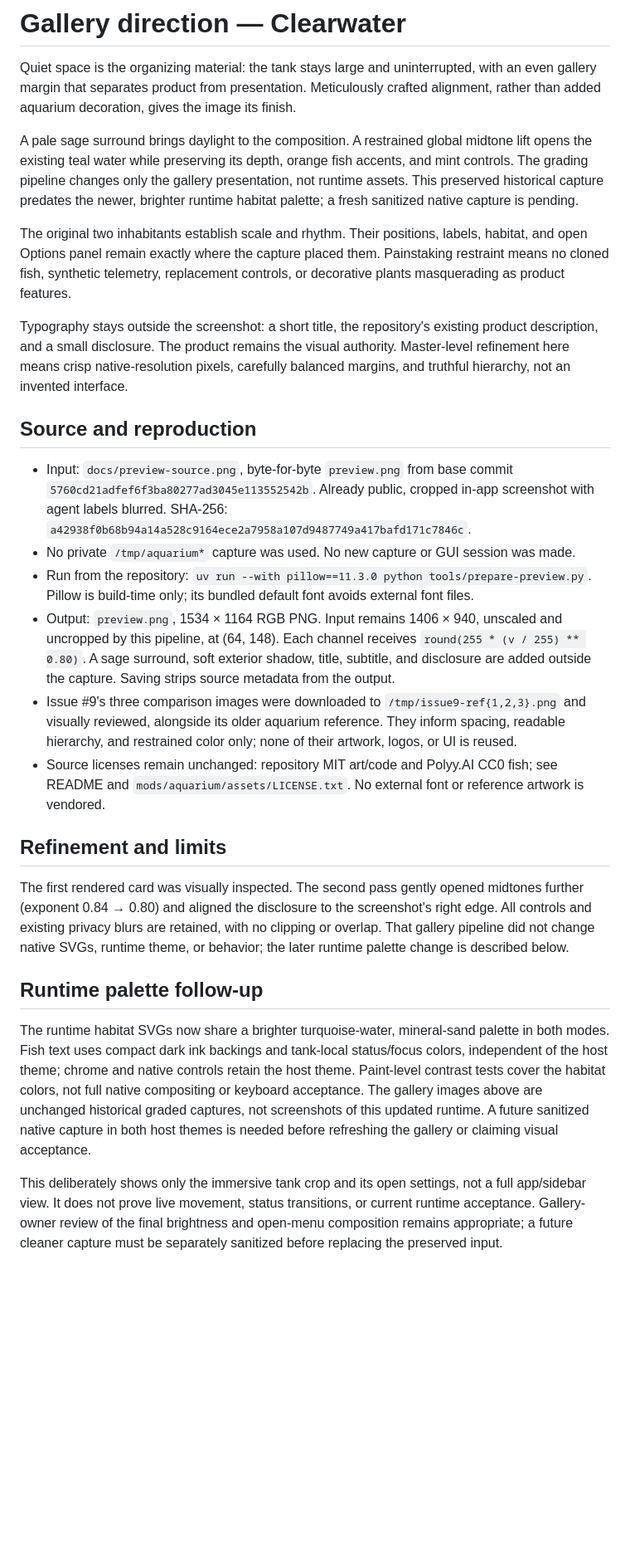
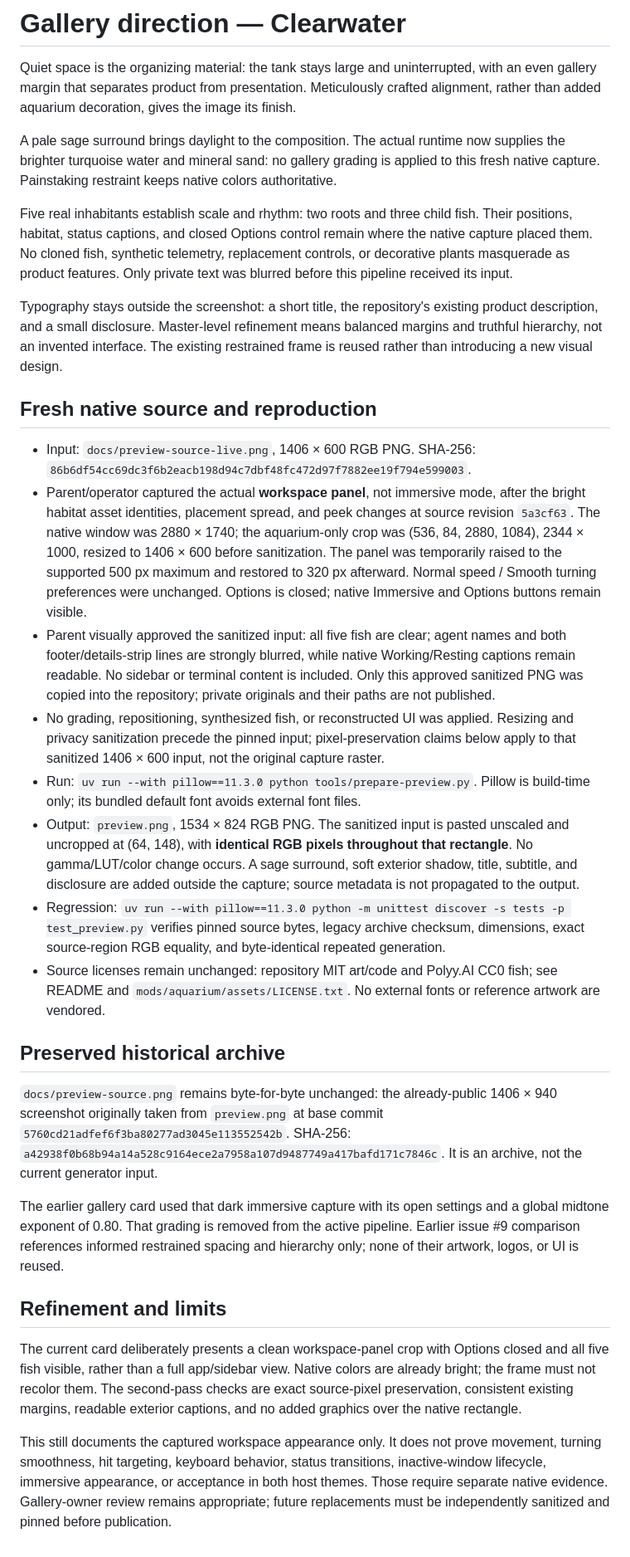
Before and after one commit to ZaneH/herdr-aquarium-theme, a Markdown page: docs/gallery-direction.md, the part around the change. Shown at 83% size. GitHub-like rendering; blank space fills up the shorter version.

```diff
--- a/docs/gallery-direction.md
+++ b/docs/gallery-direction.md
@@ -2,27 +2,31 @@
 
 Quiet space is the organizing material: the tank stays large and uninterrupted, with an even gallery margin that separates product from presentation. Meticulously crafted alignment, rather than added aquarium decoration, gives the image its finish.
 
-A pale sage surround brings daylight to the composition. A restrained global midtone lift opens the existing teal water while preserving its depth, orange fish accents, and mint controls. The grading pipeline changes only the gallery presentation, not runtime assets. This preserved historical capture predates the newer, brighter runtime habitat palette; a fresh sanitized native capture is pending.
+A pale sage surround brings daylight to the composition. The actual runtime now supplies the brighter turquoise water and mineral sand: no gallery grading is applied to this fresh native capture. Painstaking restraint keeps native colors authoritative.
 
-The original two inhabitants establish scale and rhythm. Their positions, labels, habitat, and open Options panel remain exactly where the capture placed them. Painstaking restraint means no cloned fish, synthetic telemetry, replacement controls, or decorative plants masquerading as product features.
+Five real inhabitants establish scale and rhythm: two roots and three child fish. Their positions, habitat, status captions, and closed Options control remain where the native capture placed them. No cloned fish, synthetic telemetry, replacement controls, or decorative plants masquerade as product features. Only private text was blurred before this pipeline received its input.
 
-Typography stays outside the screenshot: a short title, the repository's existing product description, and a small disclosure. The product remains the visual authority. Master-level refinement here means crisp native-resolution pixels, carefully balanced margins, and truthful hierarchy, not an invented interface.
+Typography stays outside the screenshot: a short title, the repository's existing product description, and a small disclosure. Master-level refinement means balanced margins and truthful hierarchy, not an invented interface. The existing restrained frame is reused rather than introducing a new visual design.
 
-## Source and reproduction
+## Fresh native source and reproduction
 
-- Input: `docs/preview-source.png`, byte-for-byte `preview.png` from base commit `5760cd21adfef6f3ba80277ad3045e113552542b`. Already public, cropped in-app screenshot with agent labels blurred. SHA-256: `a42938f0b68b94a14a528c9164ece2a7958a107d9487749a417bafd171c7846c`.
-- No private `/tmp/aquarium*` capture was used. No new capture or GUI session was made.
-- Run from the repository: `uv run --with pillow==11.3.0 python tools/prepare-preview.py`. Pillow is build-time only; its bundled default font avoids external font files.
-- Output: `preview.png`, 1534 × 1164 RGB PNG. Input remains 1406 × 940, unscaled and uncropped by this pipeline, at (64, 148). Each channel receives `round(255 * (v / 255) ** 0.80)`. A sage surround, soft exterior shadow, title, subtitle, and disclosure are added outside the capture. Saving strips source metadata from the output.
-- Issue #9's three comparison images were downloaded to `/tmp/issue9-ref{1,2,3}.png` and visually reviewed, alongside its older aquarium reference. They inform spacing, readable hierarchy, and restrained color only; none of their artwork, logos, or UI is reused.
-- Source licenses remain unchanged: repository MIT art/code and Polyy.AI CC0 fish; see README and `mods/aquarium/assets/LICENSE.txt`. No external font or reference artwork is vendored.
+- Input: `docs/preview-source-live.png`, 1406 × 600 RGB PNG. SHA-256: `86b6df54cc69dc3f6b2eacb198d94c7dbf48fc472d97f7882ee19f794e599003`.
+- Parent/operator captured the actual **workspace panel**, not immersive mode, after the bright habitat asset identities, placement spread, and peek changes at source revision `5a3cf63`. The native window was 2880 × 1740; the aquarium-only crop was (536, 84, 2880, 1084), 2344 × 1000, resized to 1406 × 600 before sanitization. The panel was temporarily raised to the supported 500 px maximum and restored to 320 px afterward. Normal speed / Smooth turning preferences were unchanged. Options is closed; native Immersive and Options buttons remain visible.
+- Parent visually approved the sanitized input: all five fish are clear; agent names and both footer/details-strip lines are strongly blurred, while native Working/Resting captions remain readable. No sidebar or terminal content is included. Only this approved sanitized PNG was copied into the repository; private originals and their paths are not published.
+- No grading, repositioning, synthesized fish, or reconstructed UI was applied. Resizing and privacy sanitization precede the pinned input; pixel-preservation claims below apply to that sanitized 1406 × 600 input, not the original capture raster.
+- Run: `uv run --with pillow==11.3.0 python tools/prepare-preview.py`. Pillow is build-time only; its bundled default font avoids external font files.
+- Output: `preview.png`, 1534 × 824 RGB PNG. The sanitized input is pasted unscaled and uncropped at (64, 148), with **identical RGB pixels throughout that rectangle**. No gamma/LUT/color change occurs. A sage surround, soft exterior shadow, title, subtitle, and disclosure are added outside the capture; source metadata is not propagated to the output.
+- Regression: `uv run --with pillow==11.3.0 python -m unittest discover -s tests -p test_preview.py` verifies pinned source bytes, legacy archive checksum, dimensions, exact source-region RGB equality, and byte-identical repeated generation.
+- Source licenses remain unchanged: repository MIT art/code and Polyy.AI CC0 fish; see README and `mods/aquarium/assets/LICENSE.txt`. No external fonts or reference artwork are vendored.
+
+## Preserved historical archive
+
+`docs/preview-source.png` remains byte-for-byte unchanged: the already-public 1406 × 940 screenshot originally taken from `preview.png` at base commit `5760cd21adfef6f3ba80277ad3045e113552542b`. SHA-256: `a42938f0b68b94a14a528c9164ece2a7958a107d9487749a417bafd171c7846c`. It is an archive, not the current generator input.
+
+The earlier gallery card used that dark immersive capture with its open settings and a global midtone exponent of 0.80. That grading is removed from the active pipeline. Earlier issue #9 comparison references informed restrained spacing and hierarchy only; none of their artwork, logos, or UI is reused.
 
 ## Refinement and limits
 
-The first rendered card was visually inspected. The second pass gently opened midtones further (exponent 0.84 → 0.80) and aligned the disclosure to the screenshot's right edge. All controls and existing privacy blurs are retained, with no clipping or overlap. That gallery pipeline did not change native SVGs, runtime theme, or behavior; the later runtime palette change is described below.
+The current card deliberately presents a clean workspace-panel crop with Options closed and all five fish visible, rather than a full app/sidebar view. Native colors are already bright; the frame must not recolor them. The second-pass checks are exact source-pixel preservation, consistent existing margins, readable exterior captions, and no added graphics over the native rectangle.
 
-## Runtime palette follow-up
-
-The runtime habitat SVGs now share a brighter turquoise-water, mineral-sand palette in both modes. Fish text uses compact dark ink backings and tank-local status/focus colors, independent of the host theme; chrome and native controls retain the host theme. Paint-level contrast tests cover the habitat colors, not full native compositing or keyboard acceptance. The gallery images above are unchanged historical graded captures, not screenshots of this updated runtime. A future sanitized native capture in both host themes is needed before refreshing the gallery or claiming visual acceptance.
-
-This deliberately shows only the immersive tank crop and its open settings, not a full app/sidebar view. It does not prove live movement, status transitions, or current runtime acceptance. Gallery-owner review of the final brightness and open-menu composition remains appropriate; a future cleaner capture must be separately sanitized before replacing the preserved input.
+This still documents the captured workspace appearance only. It does not prove movement, turning smoothness, hit targeting, keyboard behavior, status transitions, inactive-window lifecycle, immersive appearance, or acceptance in both host themes. Those require separate native evidence. Gallery-owner review remains appropriate; future replacements must be independently sanitized and pinned before publication.
```
Also changed, not shown: README.md (+3 -3 lines), RECIPE.md (+2 -2 lines), docs/preview-source-live.png (added), preview.png, 2 other files.
